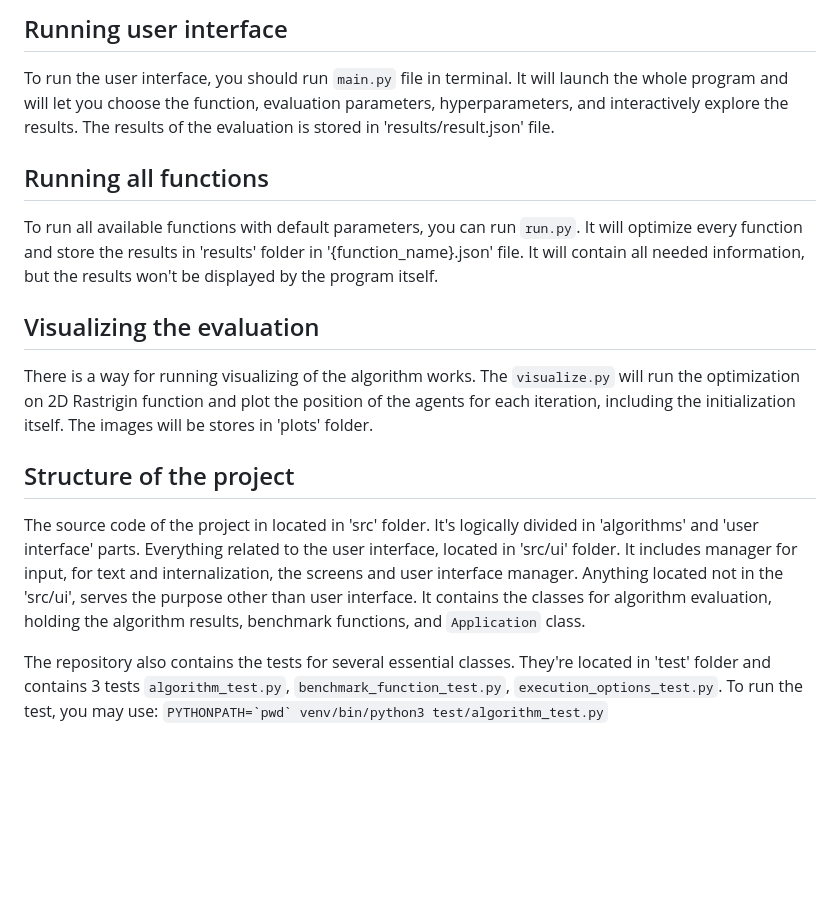
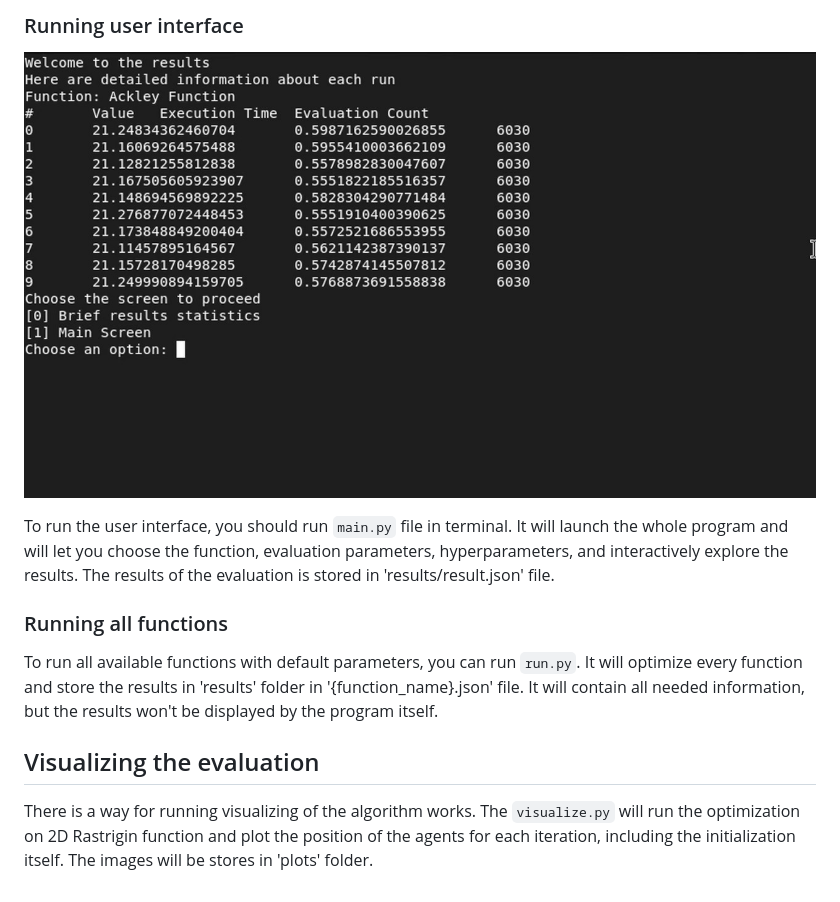
Before and after one commit to ohmycthulhu/enhanced-woa, a Markdown page: Readme.md, the part around one of its changes. GitHub-like rendering; pictures changed too: demo/ui-cover.jpg (added); blank space fills up the shorter version.

````diff
--- a/Readme.md
+++ b/Readme.md
@@ -22,12 +43,16 @@ The repository contains three ways of running the program:
 
 
-## Running user interface
+### Running user interface
+
+[![UI](./demo/ui-cover.jpg)](https://vimeo.com/1127210259)
+
 To run the user interface, you should run `main.py` file in terminal.
 It will launch the whole program and will let you choose the function, evaluation parameters,
 hyperparameters, and interactively explore the results. The results of the evaluation is stored in
 'results/result.json' file.
 
-## Running all functions
+### Running all functions
+
 To run all available functions with default parameters, you can run `run.py`.
 It will optimize every function and store the results in 'results' folder in '{function_name}.json'
 file. It will contain all needed information, but the results won't be displayed by the program itself.
@@ -38,16 +63,3 @@ There is a way for running visualizing of the algorithm works. The `visualize.py
 will run the optimization on 2D Rastrigin function and plot the position of the agents
 for each iteration, including the initialization itself. The images will be stores in
 'plots' folder.
-
-## Structure of the project
-The source code of the project in located in 'src' folder. It's logically divided in
-'algorithms' and 'user interface' parts. Everything related to the user interface,
-located in 'src/ui' folder. It includes manager for input, for text and internalization,
-the screens and user interface manager.
-Anything located not in the 'src/ui', serves the purpose other than user interface. It contains
-the classes for algorithm evaluation, holding the algorithm results, benchmark functions, and `Application` class.
-
-The repository also contains the tests for several essential classes.
-They're located in 'test' folder and contains 3 tests `algorithm_test.py`, `benchmark_function_test.py`,
-`execution_options_test.py`. To run the test, you may use:
-```PYTHONPATH=`pwd` venv/bin/python3 test/algorithm_test.py```
````
Also changed, not shown: other parts of Readme.md (+25 -4 lines), demo/woa.gif (added), 8 other files.
